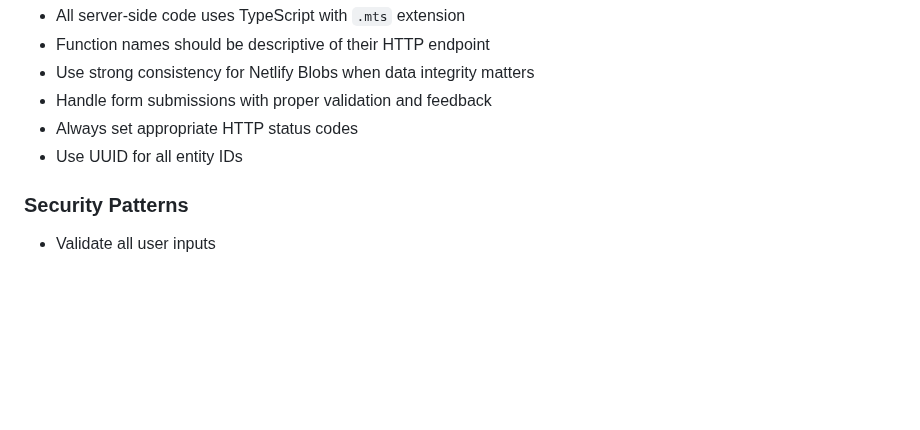
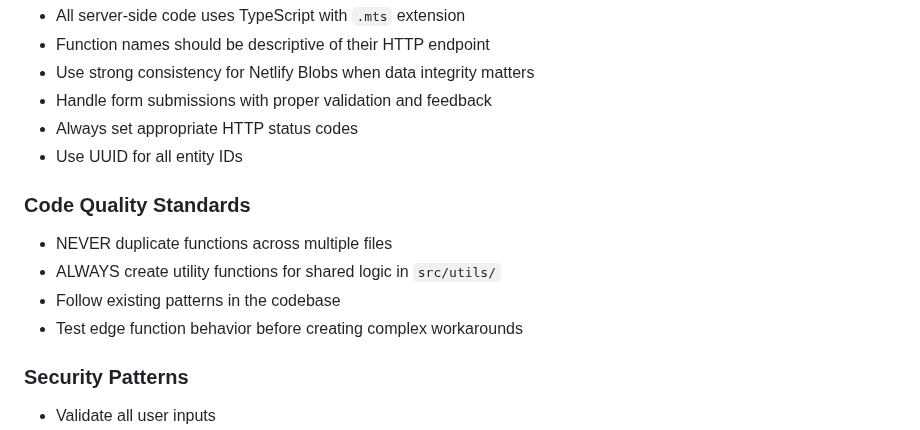
Before and after one commit to seancdavis/blink-demos, a Markdown page: platform/CLAUDE.md, the part around the change. Drawn GitHub-style; blank space fills up the shorter version.

Commit message:
Do better, Claude.

```diff
--- a/platform/CLAUDE.md
+++ b/platform/CLAUDE.md
@@ -129,6 +129,12 @@ type Post = {
 - Always set appropriate HTTP status codes
 - Use UUID for all entity IDs
 
+### Code Quality Standards
+- NEVER duplicate functions across multiple files
+- ALWAYS create utility functions for shared logic in `src/utils/`
+- Follow existing patterns in the codebase
+- Test edge function behavior before creating complex workarounds
+
 ### Security Patterns
 
 - Validate all user inputs
```
